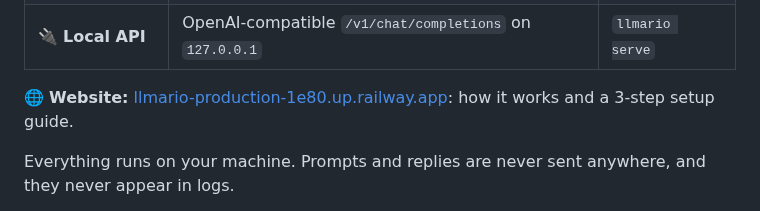
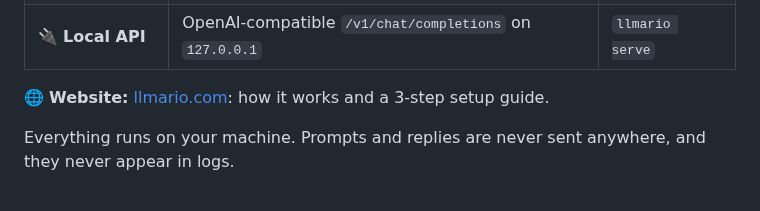
Before and after one commit to mannysinghx/LLMario, a Markdown page: README.md, the part around the change. GitHub-like rendering.

Commit message:
README: link the website at llmario.com
Co-Authored-By: Claude Opus 5.5 <noreply@anthropic.com>

```diff
--- a/README.md
+++ b/README.md
@@ -23,7 +23,7 @@ loading it, and gives you three ways to use it:
 | ⌨️ **CLI** | `llmario doctor`, `model pull`, `run`, `serve`, `bench`, … | `llmario --help` |
 | 🔌 **Local API** | OpenAI-compatible `/v1/chat/completions` on `127.0.0.1` | `llmario serve` |
 
-🌐 **Website:** [llmario-production-1e80.up.railway.app](https://llmario-production-1e80.up.railway.app): how it works and a 3-step setup guide.
+🌐 **Website:** [llmario.com](https://llmario.com): how it works and a 3-step setup guide.
 
 Everything runs on your machine. Prompts and replies are never sent anywhere, and they never appear in logs.
 
```
